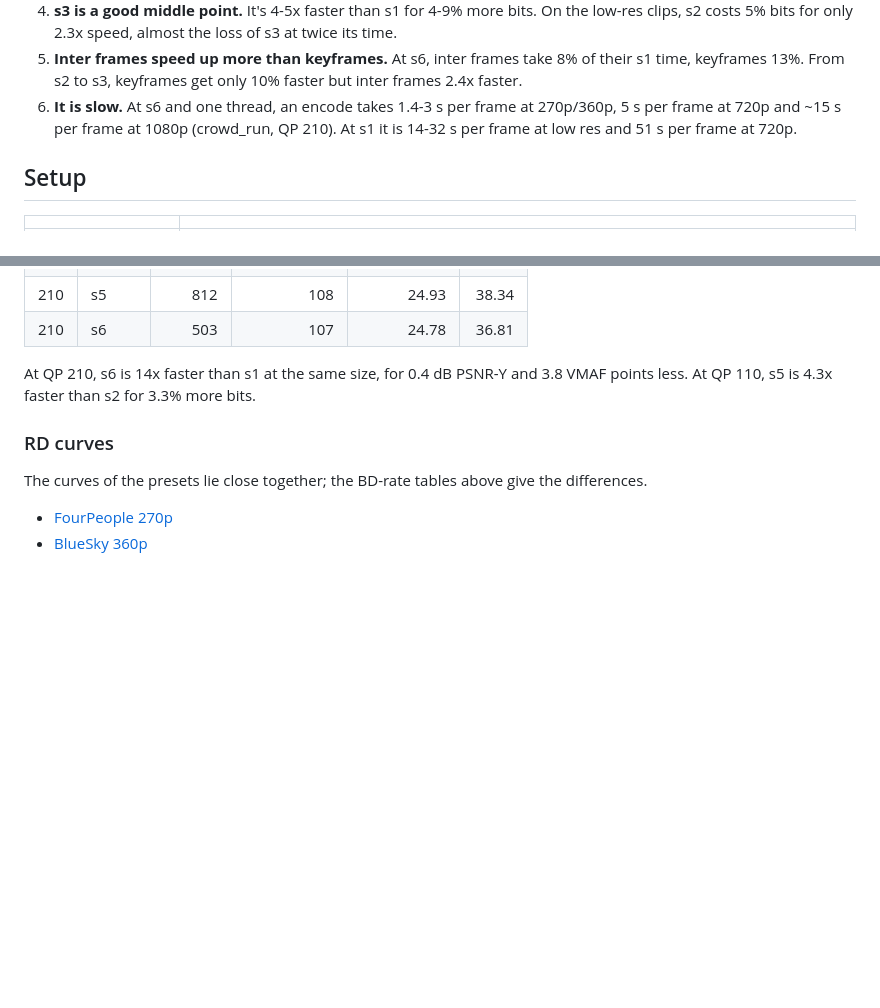
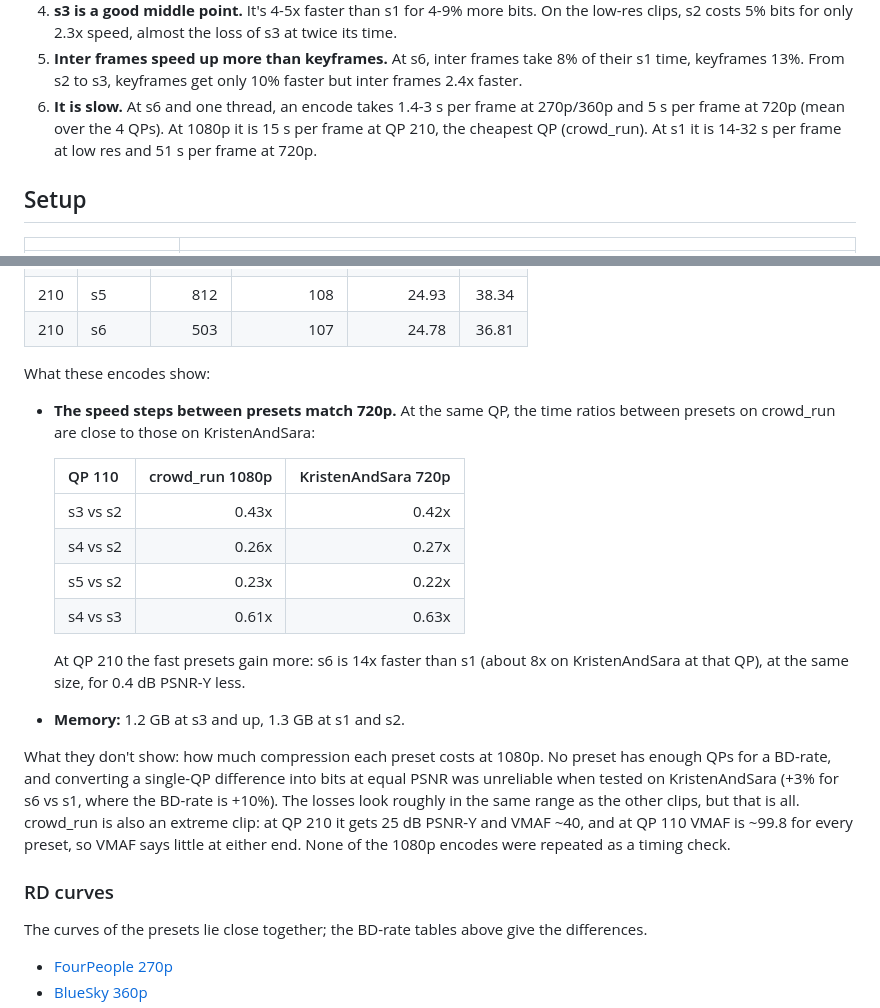
Before and after one commit to EwoutH/AV2, a Markdown page: perf/2026-10-14-avm-preset-sweep/README.md, 2 parts joined by grey strips. Rendered like a GitHub page; blank space fills up the shorter version.

Commit message:
Add 1080p conclusions to the preset sweep write-up
Same-QP speed ratios on crowd_run match KristenAndSara 720p; compression
cost at 1080p can't be estimated from the partial data. Clarify that the
1080p seconds-per-frame figure is for QP 210 only.

Co-Authored-By: Claude Opus 5.5 <noreply@anthropic.com>

```diff
--- a/perf/2026-10-14-avm-preset-sweep/README.md
+++ b/perf/2026-10-14-avm-preset-sweep/README.md
@@ -33,9 +33,9 @@ scored with PSNR, SSIM and VMAF.
    of their s1 time, keyframes 13%. From s2 to s3, keyframes get only 10%
    faster but inter frames 2.4x faster.
 6. **It is slow.** At s6 and one thread, an encode takes 1.4-3 s per frame at
-   270p/360p, 5 s per frame at 720p and ~15 s per frame at 1080p (crowd_run,
-   QP 210). At s1 it is 14-32 s per frame at low res and 51 s per frame at
-   720p.
+   270p/360p and 5 s per frame at 720p (mean over the 4 QPs). At 1080p it
+   is 15 s per frame at QP 210, the cheapest QP (crowd_run). At s1 it is
+   14-32 s per frame at low res and 51 s per frame at 720p.
 
 ## Setup
 
@@ -184,9 +184,30 @@ directly:
 | 210 | s5 | 812 | 108 | 24.93 | 38.34 |
 | 210 | s6 | 503 | 107 | 24.78 | 36.81 |
 
-At QP 210, s6 is 14x faster than s1 at the same size, for 0.4 dB PSNR-Y and
-3.8 VMAF points less. At QP 110, s5 is 4.3x faster than s2 for 3.3% more
-bits.
+What these encodes show:
+
+- **The speed steps between presets match 720p.** At the same QP, the time
+  ratios between presets on crowd_run are close to those on KristenAndSara:
+
+  | QP 110 | crowd_run 1080p | KristenAndSara 720p |
+  |---|--:|--:|
+  | s3 vs s2 | 0.43x | 0.42x |
+  | s4 vs s2 | 0.26x | 0.27x |
+  | s5 vs s2 | 0.23x | 0.22x |
+  | s4 vs s3 | 0.61x | 0.63x |
+
+  At QP 210 the fast presets gain more: s6 is 14x faster than s1 (about 8x on
+  KristenAndSara at that QP), at the same size, for 0.4 dB PSNR-Y less.
+- **Memory:** 1.2 GB at s3 and up, 1.3 GB at s1 and s2.
+
+What they don't show: how much compression each preset costs at 1080p. No
+preset has enough QPs for a BD-rate, and converting a single-QP difference
+into bits at equal PSNR was unreliable when tested on KristenAndSara (+3% for
+s6 vs s1, where the BD-rate is +10%). The losses look roughly in the same
+range as the other clips, but that is all. crowd_run is also an extreme
+clip: at QP 210 it gets 25 dB PSNR-Y and VMAF ~40, and at QP 110 VMAF is
+~99.8 for every preset, so VMAF says little at either end. None of the 1080p
+encodes were repeated as a timing check.
 
 ### RD curves
 
```
